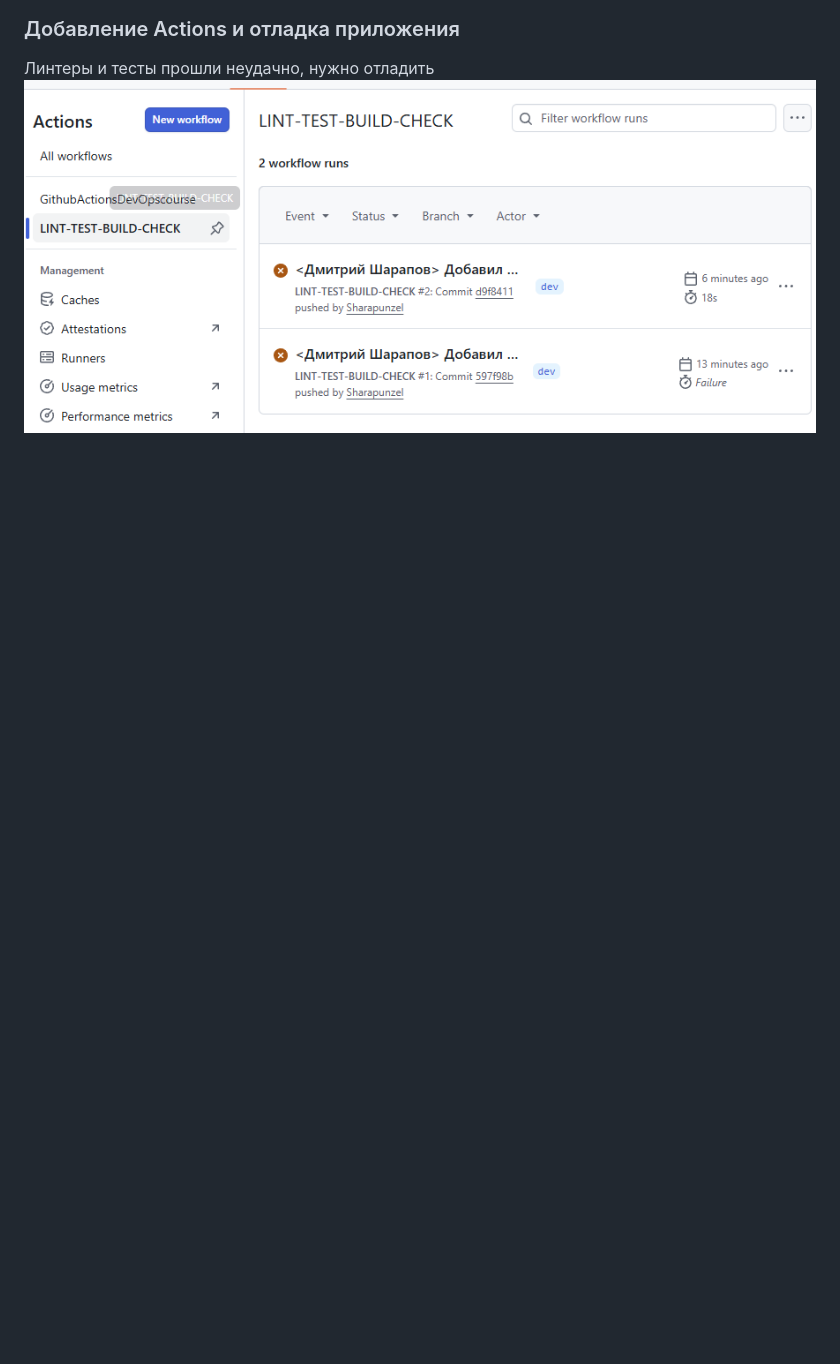
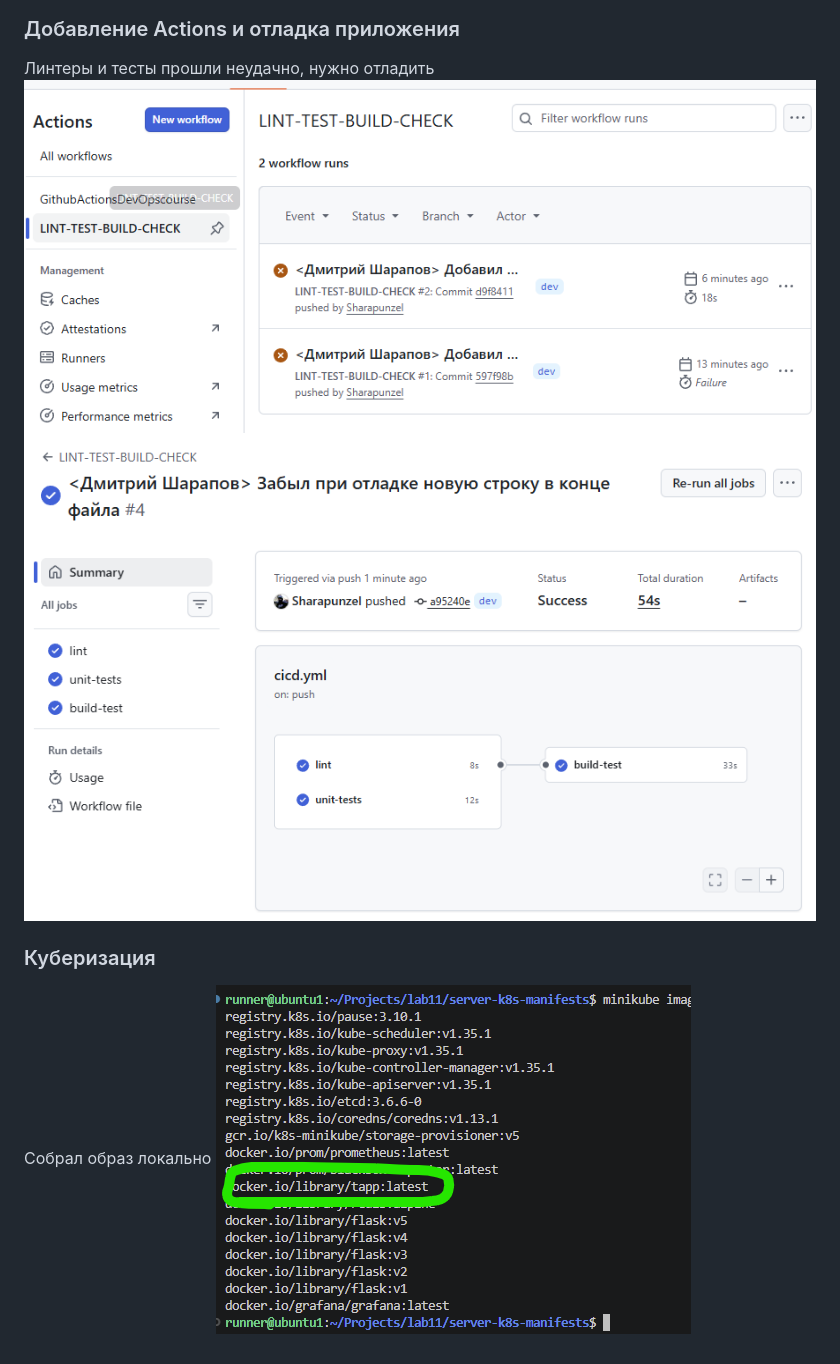
Before and after one commit to Sharapunzel/devops_lab11, a Markdown page: README.md, the part around the change. Rendered like a GitHub page; pictures changed too: image-2.png (added), image-3.png (added); blank space fills up the shorter version.

Commit message:
<Дмитрий Шарапов> Манифест кубера

```diff
--- a/README.md
+++ b/README.md
@@ -8,3 +8,9 @@
 
 Линтеры и тесты прошли неудачно, нужно отладить
 ![2](image-1.png)
+![3](image-2.png)
+
+### Куберизация
+
+Собрал образ локально
+![4](image-3.png)
```
Also changed, not shown: 1 other file.
